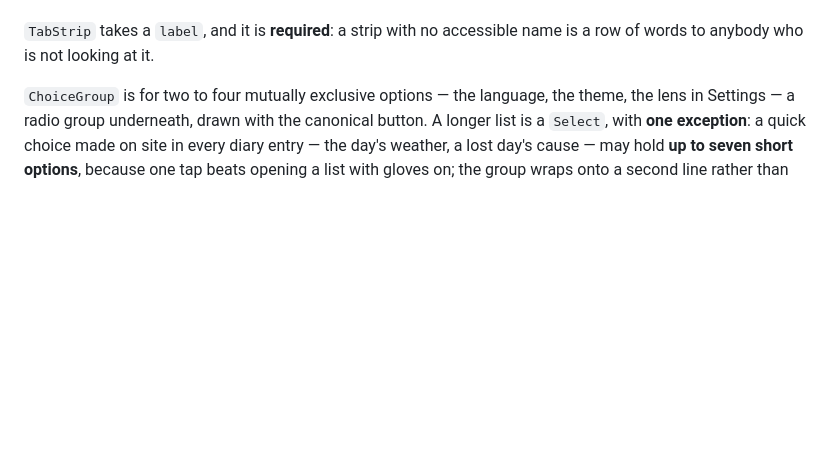
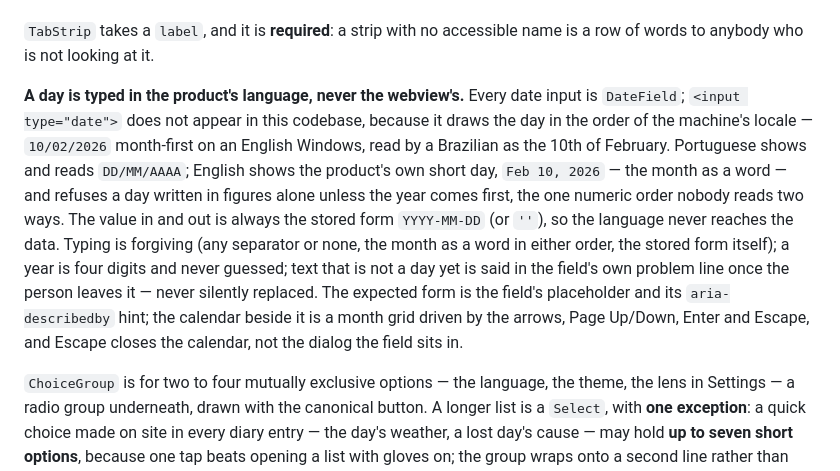
Before and after one commit to alexjustino/ridgebeam, a Markdown page: DESIGN_SYSTEM.md, the part around the change. GitHub-like rendering; blank space fills up the shorter version.

```diff
--- a/DESIGN_SYSTEM.md
+++ b/DESIGN_SYSTEM.md
@@ -256,6 +256,19 @@ a feature.
 
 `TabStrip` takes a `label`, and it is **required**: a strip with no accessible name is a row of
 words to anybody who is not looking at it.
+
+**A day is typed in the product's language, never the webview's.** Every date input is
+`DateField`; `<input type="date">` does not appear in this codebase, because it draws the day in the
+order of the machine's locale — `10/02/2026` month-first on an English Windows, read by a Brazilian as
+the 10th of February. Portuguese shows and reads `DD/MM/AAAA`; English shows the product's own short
+day, `Feb 10, 2026` — the month as a word — and refuses a day written in figures alone unless the year
+comes first, the one numeric order nobody reads two ways. The value in and out is always the stored
+form `YYYY-MM-DD` (or `''`), so the language never reaches the data. Typing is forgiving (any
+separator or none, the month as a word in either order, the stored form itself); a year is four
+digits and never guessed; text that is not a day yet is said in the field's own problem line once the
+person leaves it — never silently replaced. The expected form is the field's placeholder and its
+`aria-describedby` hint; the calendar beside it is a month grid driven by the arrows, Page Up/Down,
+Enter and Escape, and Escape closes the calendar, not the dialog the field sits in.
 
 `ChoiceGroup` is for two to four mutually exclusive options — the language, the theme, the lens
 in Settings — a radio group underneath, drawn with the canonical button. A longer list is a
```
Also changed, not shown: CHANGELOG.md (+18 -0 lines).
